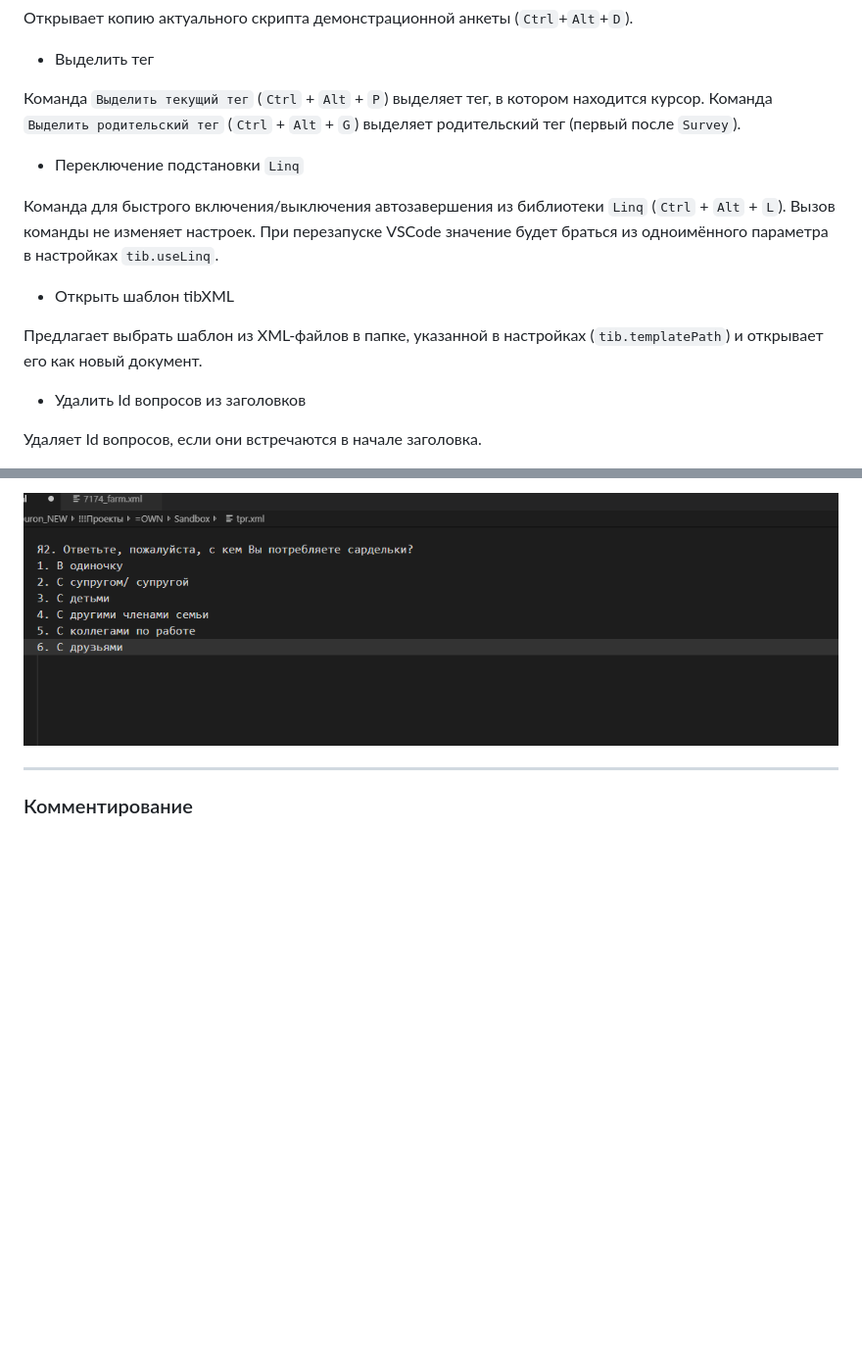
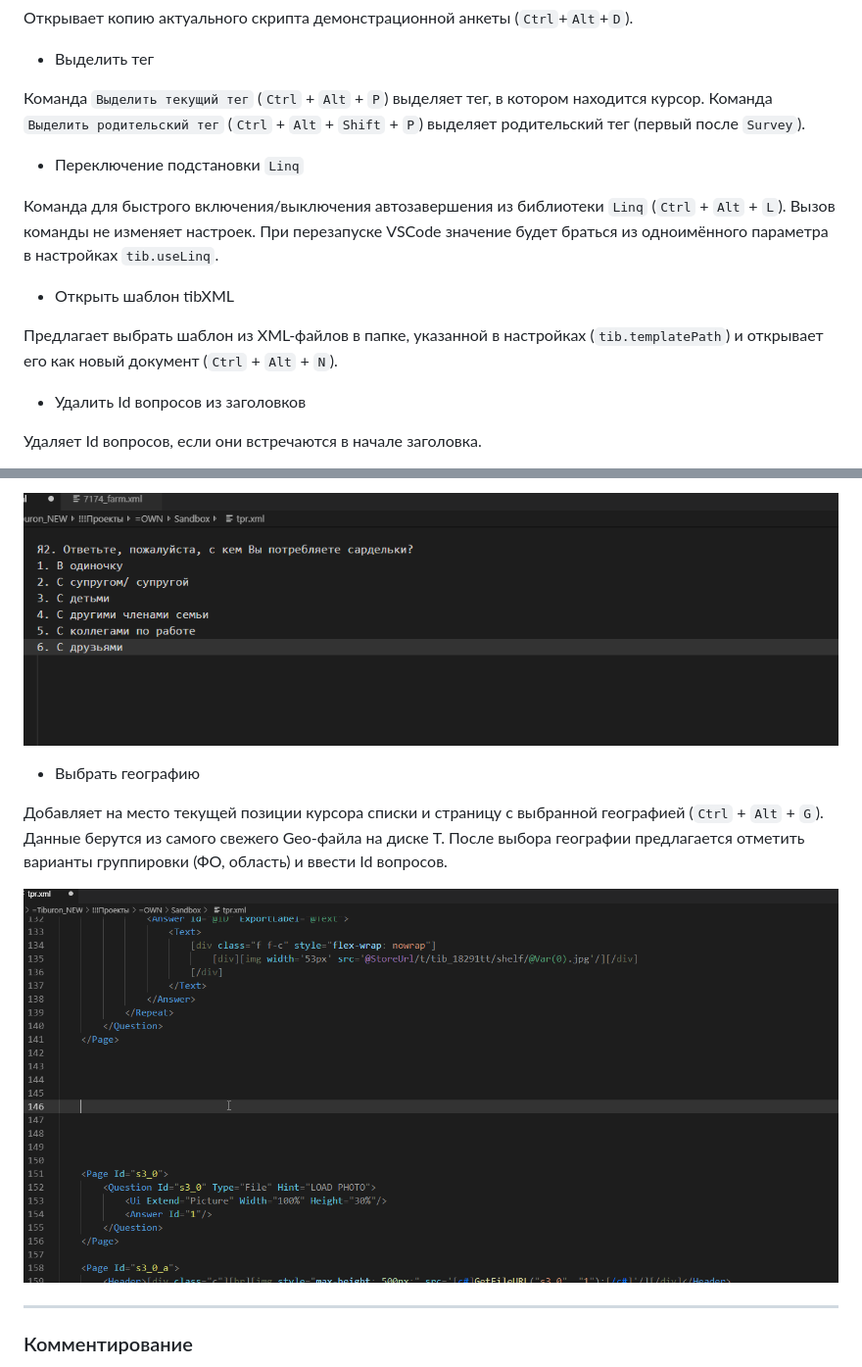
Before and after one commit to tiburon-research/vsc-xml-plugin, a Markdown page: README.md, 2 parts joined by grey strips. Shown: that part at 98% size. GitHub-like rendering; pictures changed too: stuff/geo.gif (added); blank space fills up the shorter version.

Commit message:
changelog + readme

```diff
--- a/README.md
+++ b/README.md
@@ -245,7 +245,7 @@ ___
 * Выделить тег
 
 Команда `Выделить текущий тег` (`Ctrl` + `Alt` + `P`) выделяет тег, в котором находится курсор.
-Команда `Выделить родительский тег` (`Ctrl` + `Alt` + `G`) выделяет родительский тег (первый после `Survey`).
+Команда `Выделить родительский тег` (`Ctrl` + `Alt` + `Shift` + `P`) выделяет родительский тег (первый после `Survey`).
 
 * Переключение подстановки `Linq`
 
@@ -254,7 +254,7 @@ ___
 
 * Открыть шаблон tibXML
 
-Предлагает выбрать шаблон из XML-файлов в папке, указанной в настройках (`tib.templatePath`) и открывает его как новый документ.
+Предлагает выбрать шаблон из XML-файлов в папке, указанной в настройках (`tib.templatePath`) и открывает его как новый документ (`Ctrl` + `Alt` + `N`).
 
 * Удалить Id вопросов из заголовков
 
@@ -276,6 +276,12 @@ ___
 Если нужно сгенерировать только список Answer, то надо пользоваться преобразованием в Answers.
 
 ![Image](https://github.com/tiburon-research/vsc-xml-plugin/blob/master/stuff/convert.gif?raw=true)
+
+* Выбрать географию
+
+Добавляет на место текущей позиции курсора списки и страницу с выбранной географией (`Ctrl` + `Alt` + `G`). Данные берутся из самого свежего Geo-файла на диске T. После выбора географии предлагается отметить варианты группировки (ФО, область) и ввести Id вопросов.
+
+![Image](https://github.com/tiburon-research/vsc-xml-plugin/blob/master/stuff/geo.gif?raw=true)
 
 ___
 
```
Also changed, not shown: other parts of README.md (+5 -5 lines), CHANGELOG.md (+18 -0 lines), stuff/XMLPath.jpg (added).
